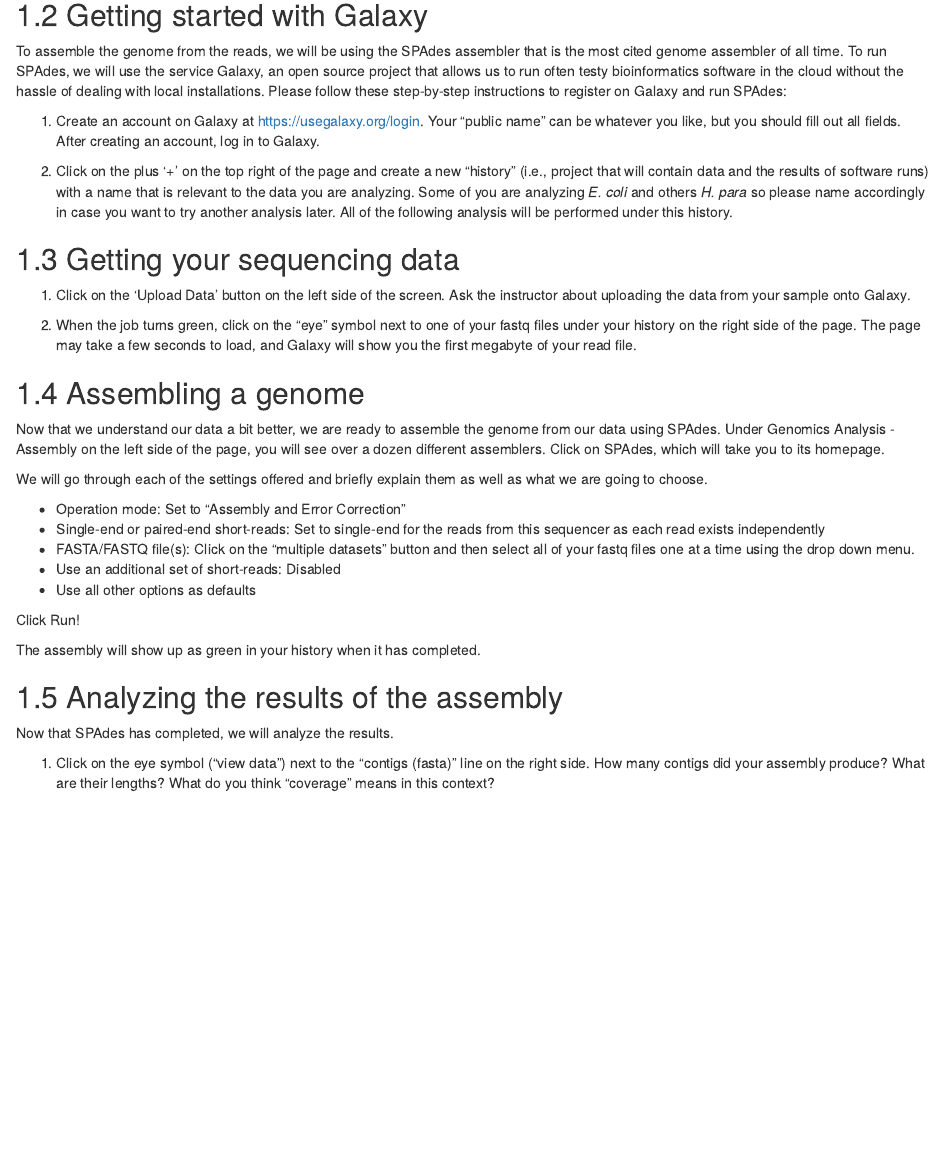
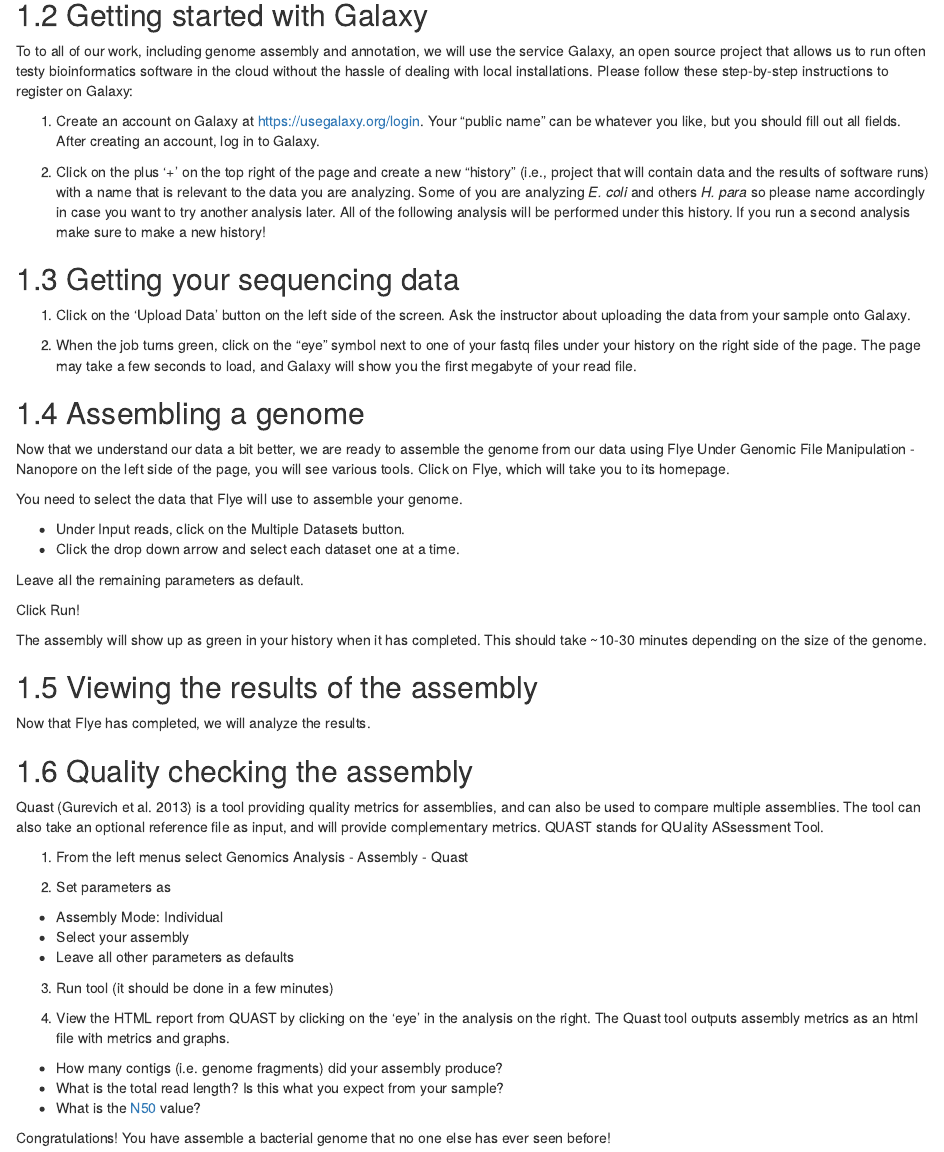
Before and after one commit to rachelss/Galaxy_genomes, an R Markdown document (02-galaxy.Rmd): the page in a window 1100 px wide, from 410 px down before the commit and from 430 px down after it, so that both start at the same text. Rendered offline with R 4.5, knitr and Pandoc, with nearby package versions; drawn as R Markdown's standard HTML page in place of the format the file asks for.

Commit message:
adjust initial instructions and details

```diff
--- a/02-galaxy.Rmd
+++ b/02-galaxy.Rmd
@@ -16,16 +16,16 @@
 
 ## Getting started with Galaxy
 
-To assemble the genome from the reads, we will be using the SPAdes assembler that is the most cited genome assembler of all time.
-To run SPAdes, we will use the service Galaxy, an open source project that allows us to run often testy bioinformatics software in the cloud without the hassle of dealing with local installations.
-Please follow these step-by-step instructions to register on Galaxy and run SPAdes:
+To to all of our work, including genome assembly and annotation, we will use the
+service Galaxy, an open source project that allows us to run often testy bioinformatics software in the cloud without the hassle of dealing with local installations.
+Please follow these step-by-step instructions to register on Galaxy:
 
 1. Create an account on Galaxy at https://usegalaxy.org/login.
 Your “public name” can be whatever you like, but you should fill out all fields. After creating an account, log in to Galaxy.
 
 2. Click on the plus '+' on the top right of the page and create a new "history" (i.e., project that will contain data and the results of software runs) with a name that is relevant to the data you are analyzing.
 Some of you are analyzing *E. coli* and others *H. para* so please name accordingly in case you want to try another analysis later.
-All of the following analysis will be performed under this history.
+All of the following analysis will be performed under this history. If you run a second analysis make sure to make a new history!
 
 ## Getting your sequencing data
 
@@ -36,23 +36,43 @@
 
 ## Assembling a genome
 
-Now that we understand our data a bit better, we are ready to assemble the genome from our data using SPAdes.
-Under Genomics Analysis - Assembly on the left side of the page, you will see over a dozen different assemblers. Click on SPAdes, which will take you to its homepage.
+Now that we understand our data a bit better, we are ready to assemble the genome from our data using Flye
+Under Genomic File Manipulation - Nanopore on the left side of the page, you will see various tools.
+Click on Flye, which will take you to its homepage.
 
-We will go through each of the settings offered and briefly explain them as well as what we are going to choose.
+You need to select the data that Flye will use to assemble your genome.
 
-- Operation mode: Set to "Assembly and Error Correction"
-- Single-end or paired-end short-reads: Set to single-end for the reads from this sequencer as each read exists independently
-- FASTA/FASTQ file(s): Click on the "multiple datasets" button and then select all of your fastq files one at a time using the drop down menu.
-- Use an additional set of short-reads: Disabled
-- Use all other options as defaults
+- Under Input reads, click on the Multiple Datasets button.
+- Click the drop down arrow and select each dataset one at a time.
+
+Leave all the remaining parameters as default.
 
 Click Run!
 
-The assembly will show up as green in your history when it has completed.
+The assembly will show up as green in your history when it has completed. This should take ~10-30 minutes depending on the size of the genome.
 
-## Analyzing the results of the assembly
+## Viewing the results of the assembly
 
-Now that SPAdes has completed, we will analyze the results.
+Now that Flye has completed, we will analyze the results.
 
-1. Click on the eye symbol ("view data") next to the "contigs (fasta)" line on the right side. How many contigs did your assembly produce? What are their lengths? What do you think "coverage" means in this context?
+
+
+## Quality checking the assembly
+
+Quast (Gurevich et al. 2013) is a tool providing quality metrics for assemblies, and can also be used to compare multiple assemblies. The tool can also take an optional reference file as input, and will provide complementary metrics. QUAST stands for QUality ASsessment Tool.
+
+1. From the left menus select Genomics Analysis - Assembly - Quast
+
+2. Set parameters as
+  - Assembly Mode: Individual
+  - Select your assembly
+  - Leave all other parameters as defaults
+
+3. Run tool (it should be done in a few minutes)
+
+4. View the HTML report from QUAST by clicking on the 'eye' in the analysis on the right. The Quast tool outputs assembly metrics as an html file with metrics and graphs.
+  - How many contigs (i.e. genome fragments) did your assembly produce?
+  - What is the total read length? Is this what you expect from your sample?
+  - What is the [N50](https://en.wikipedia.org/wiki/N50,_L50,_and_related_statistics) value?
+
+Congratulations! You have assemble a bacterial genome that no one else has ever seen before!
--- a/_output.yml
+++ b/_output.yml
@@ -3,7 +3,7 @@
   config:
     toc:
       before: |
-        <li><a href="./">Andes Phylogenomics Workshop</a></li>
+        <li><a href="./">Galaxy Genomics Workshop</a></li>
       after: |
         <li><a href="https://github.com/rstudio/bookdown" target="blank">Published with bookdown</a></li>
     edit: https://github.com/rstudio/bookdown-demo/edit/master/%s
```
Also changed, not shown: 02-galaxy.Rmd (2 more changed lines).
